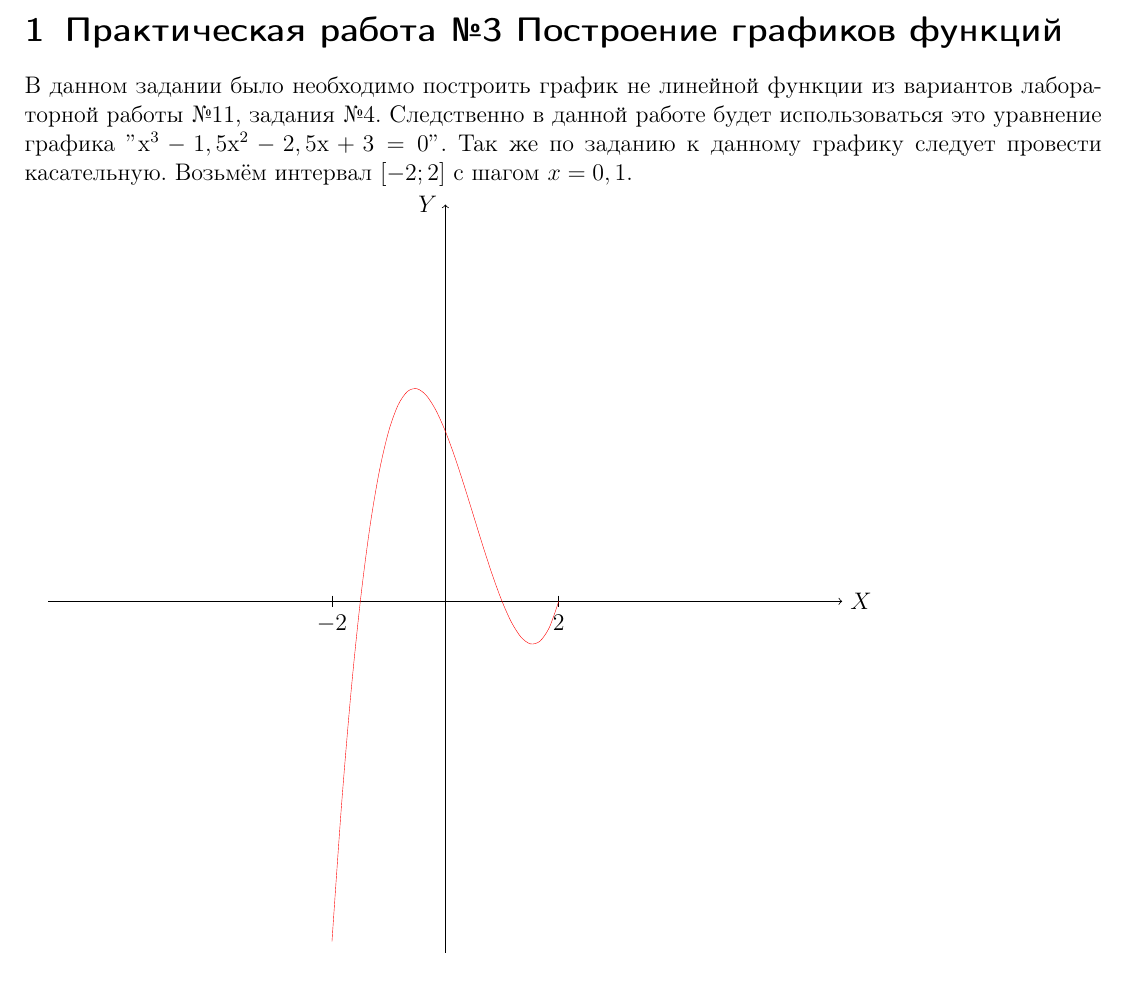
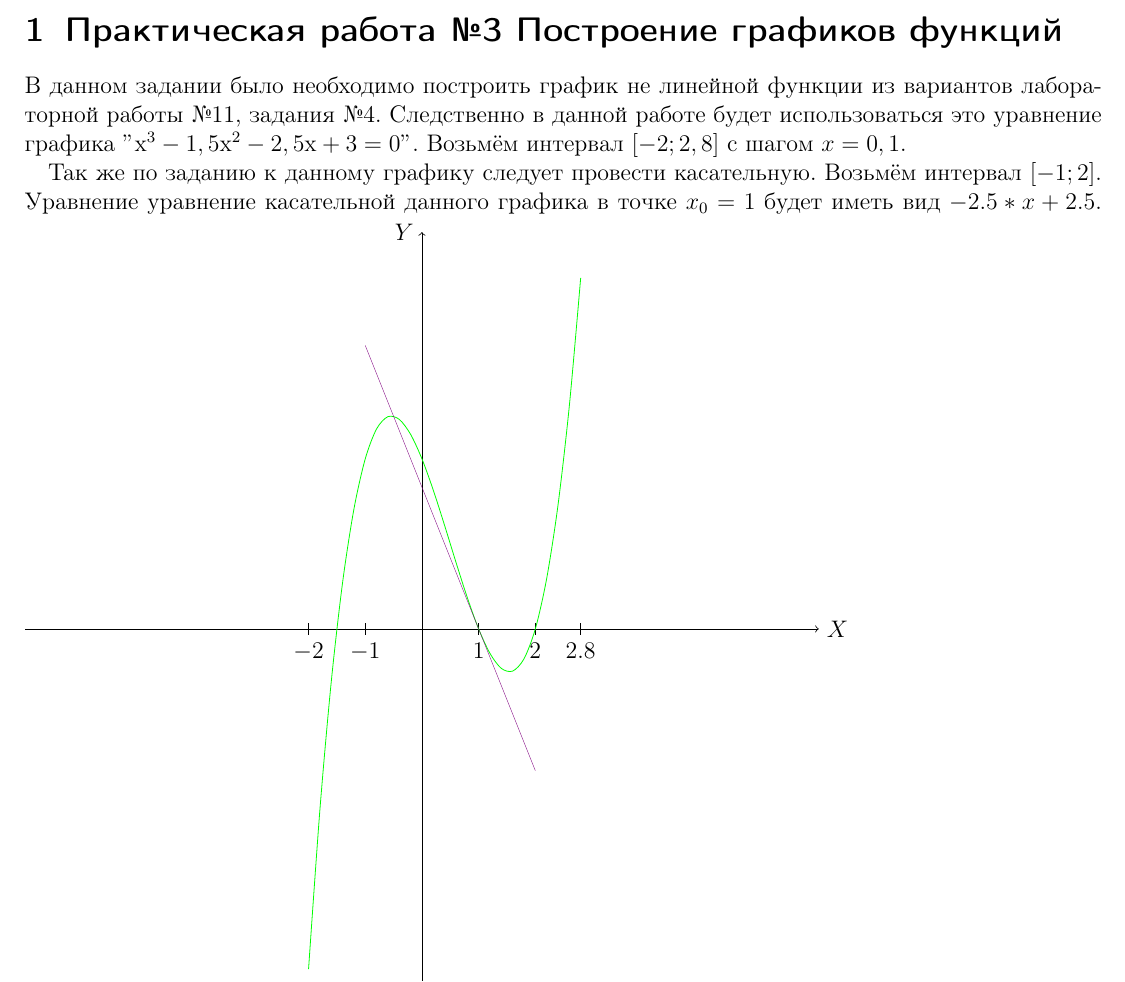
Before and after one commit to Kolmagorov-maxim/kolmagorov_maxim, a LaTeX document (RT3.tex): part of the page, cut so that both start at the same text. Compiled offline with pdfLaTeX; the source files are stored in an older character set and shown here as Unicode.

Commit message:
Готовый вариант

```diff
--- a/RT3.tex
+++ b/RT3.tex
@@ -7,13 +7,11 @@
 \usepackage{tikz}
 \begin{document}
 \section{Практическая работа №3 Построение графиков функций}
-В данном задании было необходимо построить график не линейной функции из вариантов лабораторной работы $№11$, задания $№4$.
-Следственно в данной работе будет использоваться это уравнение графика $"х^3-1,5х^2-2,5х+3=0"$.
-Так же по заданию к данному графику следует провести касательную.
-Возьмём интервал $[-2;2]$ с шагом $x=0,1$.
+    В данном задании было необходимо построить график не линейной функции из вариантов лабораторной работы $№11$, задания $№4$.
+Следственно в данной работе будет использоваться это уравнение графика $"х^3-1,5х^2-2,5х+3=0"$. Возьмём интервал $[-2;2,8]$ с шагом $x=0,1$.
 
-
-
+    Так же по заданию к данному графику следует провести касательную. Возьмём интервал $[-1;2]$.
+Уравнение уравнение касательной данного графика в точке $x_0=1$ будет иметь вид $-2.5*x+2.5$.
 \begin{tikzpicture}
 \begin{scope}[scale=1]
 
@@ -21,12 +19,12 @@
 \draw[thin, ->] (0,-7) -- (0,7) node[left] {$Y$};
 
 \foreach \x\xtext in
-{-2/-2,2/2} %
+{-2/-2,2/2,-1/-1,1/1,2.8/2.8} %
 \draw (\x,0.1) -- (\x,-0.1) node[below] {$\xtext$};
 
 
-
-\draw[domain=-2:2, help lines, smooth, red] plot ({\x},{((\x)*(\x)*(\x))-(1.5*(\x)*(\x))-(2.5*(\x))+3});
+\draw[domain=-2:2.8, smooth, green] plot ({\x},{((\x)*(\x)*(\x))-(1.5*(\x)*(\x))-(2.5*(\x))+3});
+\draw[domain=-1:2, smooth, help lines, violet] plot ({\x},{(-2.5*(\x))+2.5});
 
 \end{scope};
 \end{tikzpicture}
```
